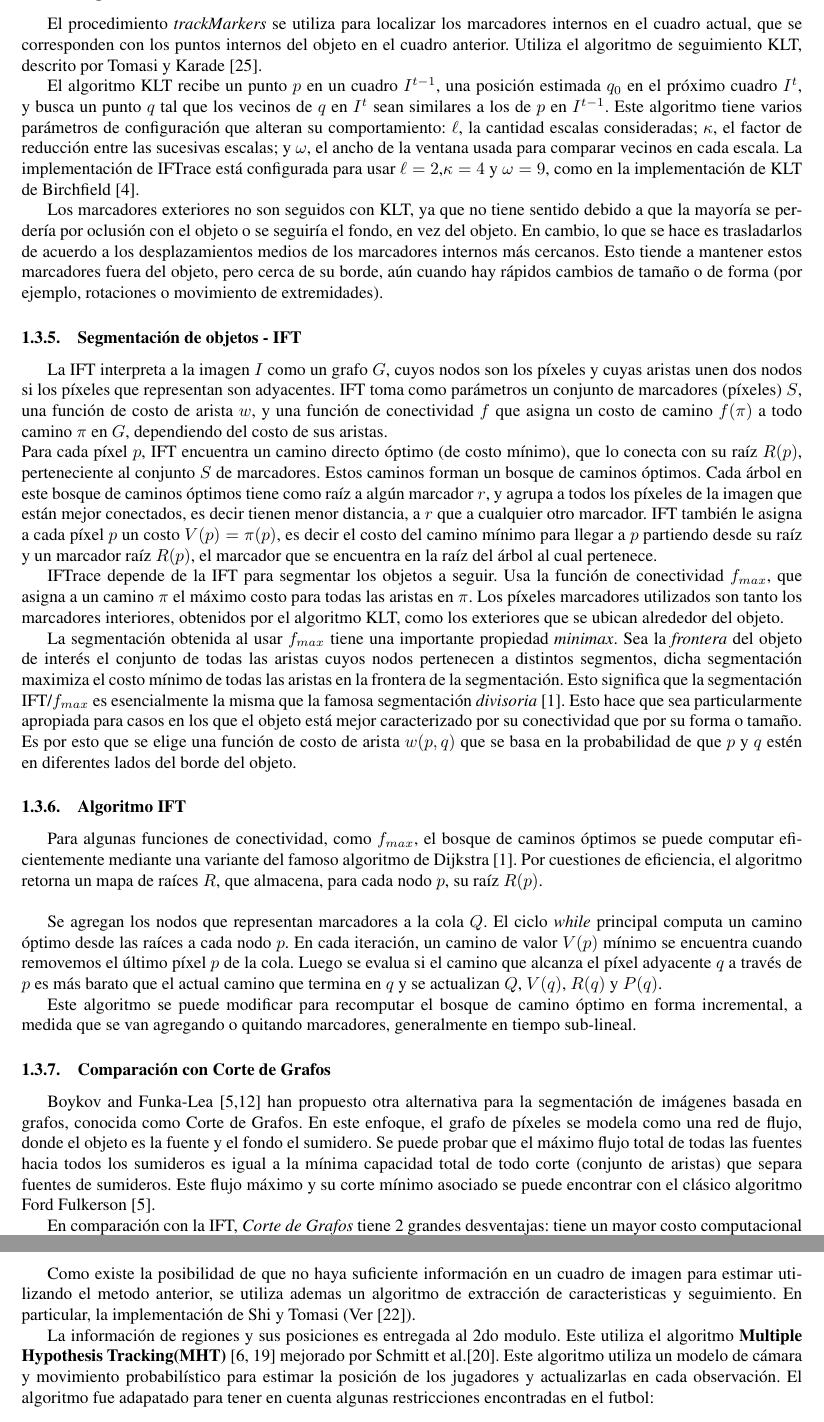
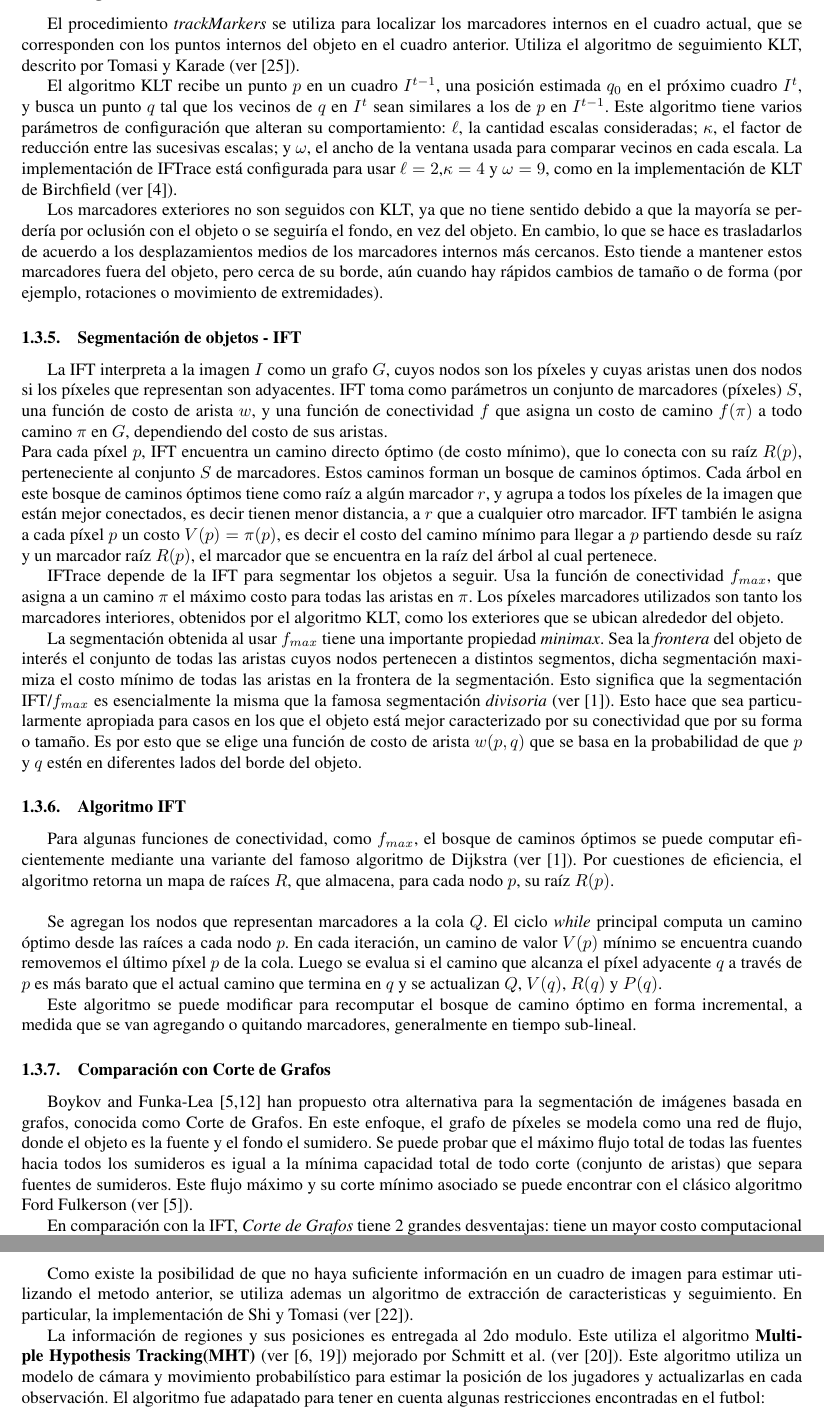
Before and after one commit to champo/proyecto-final, a LaTeX document (doc/state-of-the-art.tex): two parts of pages 7 and 16 of 19, joined at a grey line, cut so that both start at the same text. Compiled offline with pdfLaTeX.

Commit message:
Fixes all references (ver [*])

```diff
--- a/doc/state-of-the-art.tex
+++ b/doc/state-of-the-art.tex
@@ -642,7 +645,7 @@ a la máscara del objeto $0$
 El procedimiento \textit{trackMarkers} se utiliza para localizar los marcadores
 internos en el cuadro actual, que se corresponden con los puntos internos del objeto
 en el cuadro anterior. Utiliza el algoritmo de seguimiento KLT, descrito por Tomasi y
-Karade \cite{Tomasi91detectionand}.
+Karade (ver \cite{Tomasi91detectionand}).
 
 El algoritmo KLT recibe un punto $p$ en un cuadro $I^{t-1}$, una posición estimada
 $q_{0}$ en el próximo cuadro $I^{t}$, y busca un punto $q$ tal que los vecinos
@@ -651,7 +654,7 @@ varios parámetros de configuración que alteran su comportamiento: $\ell$, la c
 escalas consideradas; $\kappa$, el factor de reducción entre las sucesivas escalas; y
 $\omega$, el ancho de la ventana usada para comparar vecinos en cada escala.
 La implementación de IFTrace está configurada para usar $\ell=2$,$\kappa=4$ y
-$\omega=9$, como en la implementación de KLT de Birchfield \cite{Birchfield-KLT-implementation}.
+$\omega=9$, como en la implementación de KLT de Birchfield (ver \cite{Birchfield-KLT-implementation}).
 
 Los marcadores exteriores no son seguidos con KLT, ya que no tiene sentido debido
 a que la mayoría se perdería por oclusión con el objeto o se seguiría el fondo, en
@@ -685,20 +688,22 @@ Los píxeles marcadores utilizados son tanto los marcadores interiores, obtenido
 por el algoritmo KLT, como los exteriores que se ubican alrededor del objeto.
 
 La segmentación obtenida al usar $f_{max}$ tiene una importante propiedad
-\textit{minimax}. Sea la \textit{frontera} del objeto de interés el conjunto de todas las aristas cuyos nodos
-pertenecen a distintos segmentos, dicha segmentación maximiza el costo mínimo de todas las aristas en la frontera de la
+\textit{minimax}. Sea la \textit{frontera} del objeto de interés el conjunto de
+todas las aristas cuyos nodos pertenecen a distintos segmentos, dicha
+segmentación maximiza el costo mínimo de todas las aristas en la frontera de la
 segmentación. Esto significa que la segmentación IFT/$f_{max}$ es esencialmente
-la misma que la famosa segmentación \textit{divisoria} \cite{watershed-segmentation}. Esto
-hace que sea particularmente apropiada para casos en los que el objeto está
-mejor caracterizado por su conectividad que por su forma o tamaño. Es por esto que
-se elige una función de costo de arista $w(p,q)$ que se basa en la probabilidad de
-que $p$ y $q$ estén en diferentes lados del borde del objeto.
+la misma que la famosa segmentación \textit{divisoria} (ver
+\cite{watershed-segmentation}). Esto hace que sea particularmente apropiada
+para casos en los que el objeto está mejor caracterizado por su conectividad
+que por su forma o tamaño. Es por esto que se elige una función de costo de
+arista $w(p,q)$ que se basa en la probabilidad de que $p$ y $q$ estén en
+diferentes lados del borde del objeto.
 
 \subsubsection{Algoritmo IFT}
 
 Para algunas funciones de conectividad, como $f_{max}$, el bosque de caminos
 óptimos se puede computar eficientemente mediante una variante del famoso
-algoritmo de Dijkstra \cite{watershed-segmentation}. Por cuestiones de
+algoritmo de Dijkstra (ver \cite{watershed-segmentation}). Por cuestiones de
 eficiencia, el algoritmo retorna un mapa de raíces $R$, que almacena, para
 cada nodo $p$, su raíz $R(p)$.\\
 
@@ -757,7 +762,7 @@ donde el objeto es la fuente y el fondo el sumidero. Se puede probar que el máx
 hacia todos los sumideros es igual a la mínima capacidad total de todo corte
 (conjunto de aristas) que separa fuentes de sumideros. Este flujo máximo y su
 corte mínimo asociado se puede encontrar con el clásico algoritmo
-Ford Fulkerson \cite{Cormen:2009:IAT:1614191}.
+Ford Fulkerson (ver \cite{Cormen:2009:IAT:1614191}).
 
 % En comparación con la IFT, \textit{Graph-Cut} tiene 2 grandes desventajas: es
 En comparación con la IFT, \textit{Corte de Grafos} tiene 2 grandes desventajas:
@@ -1559,11 +1564,11 @@ Luego, durante la ejecución se aplica un algoritmo iterativo de 3 pasos:
 
 Como existe la posibilidad de que no haya suficiente información en un cuadro de imagen para estimar
 utilizando el metodo anterior, se utiliza ademas un algoritmo de extracción de caracteristicas y seguimiento.
-En particular, la implementación de \citeauthor{shi-tomasi-tracking} (Ver \cite{shi-tomasi-tracking}).
+En particular, la implementación de \citeauthor{shi-tomasi-tracking} (ver \cite{shi-tomasi-tracking}).
 
 La información de regiones y sus posiciones es entregada al 2do modulo.
-Este utiliza el algoritmo \textbf{Multiple Hypothesis Tracking(MHT)} \cite{MHT-1, MHT-2} mejorado por
-\citeauthor*{Schmitt-1}\cite{Schmitt-2}. Este algoritmo utiliza un modelo de cámara y movimiento
+Este utiliza el algoritmo \textbf{Multiple Hypothesis Tracking(MHT)} (ver \cite{MHT-1, MHT-2}) mejorado por
+\citeauthor*{Schmitt-1} (ver \cite{Schmitt-2}). Este algoritmo utiliza un modelo de cámara y movimiento
 probabilístico para estimar la posición de los jugadores y actualizarlas en cada observación.
 El algoritmo fue adapatado para tener en cuenta algunas restricciones encontradas en el futbol:
 \begin{itemize}
```
Also changed, not shown: doc/state-of-the-art.tex (39 more changed lines).
